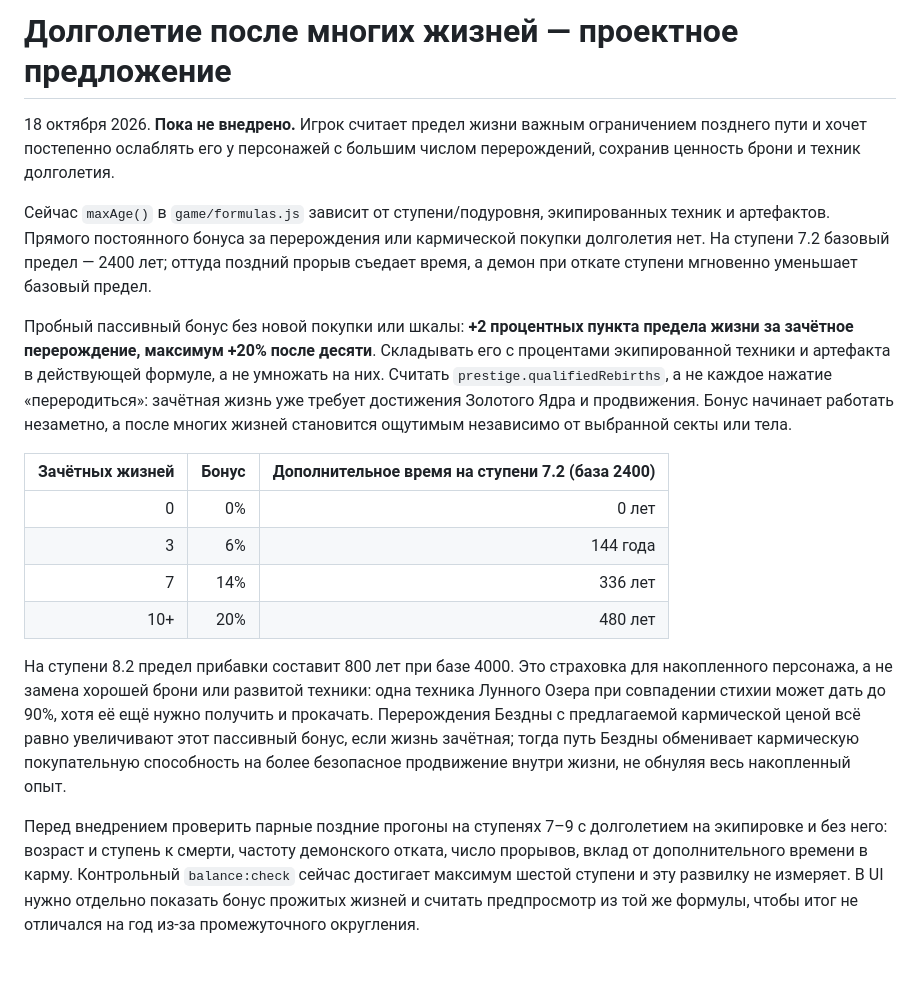
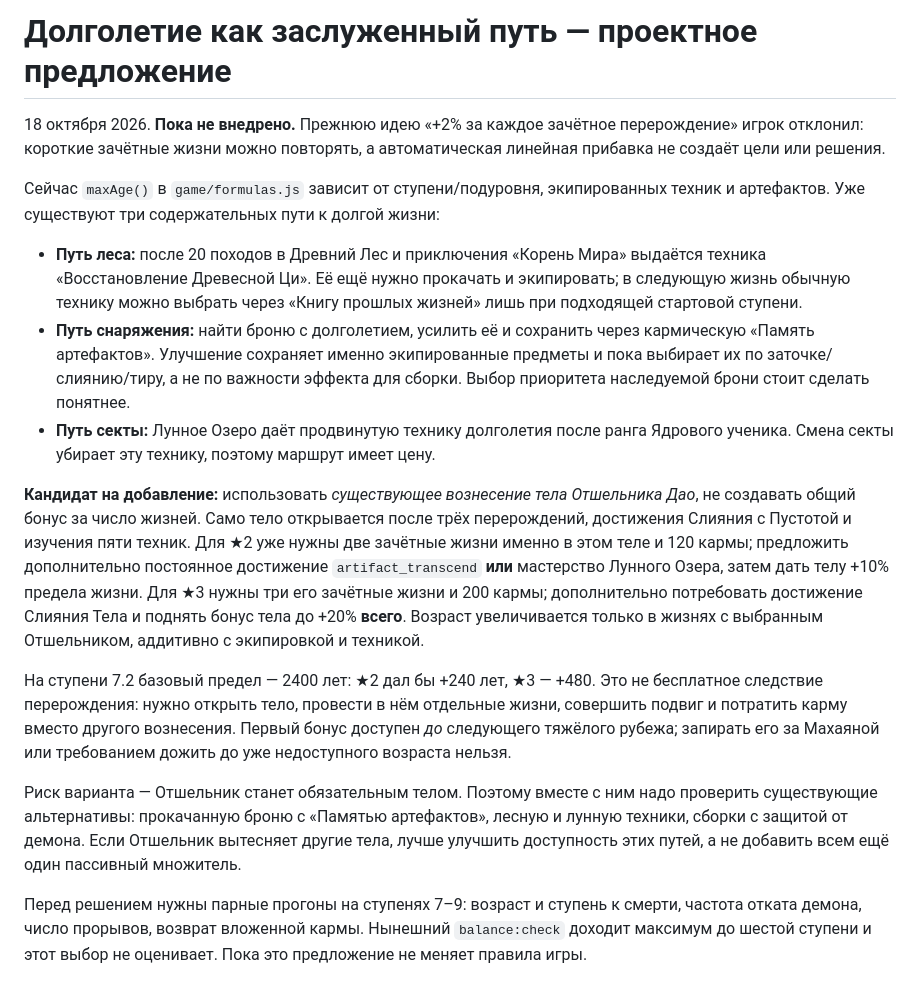
Before and after one commit to Brohaj/cultivation_game, a Markdown page: docs/longevity_progression_review.md, the part around the change. GitHub-like rendering.

```diff
--- a/docs/longevity_progression_review.md
+++ b/docs/longevity_progression_review.md
@@ -1,18 +1,17 @@
-# Долголетие после многих жизней — проектное предложение
+# Долголетие как заслуженный путь — проектное предложение
 
-18 октября 2026. **Пока не внедрено.** Игрок считает предел жизни важным ограничением позднего пути и хочет постепенно ослаблять его у персонажей с большим числом перерождений, сохранив ценность брони и техник долголетия.
+18 октября 2026. **Пока не внедрено.** Прежнюю идею «+2% за каждое зачётное перерождение» игрок отклонил: короткие зачётные жизни можно повторять, а автоматическая линейная прибавка не создаёт цели или решения.
 
-Сейчас `maxAge()` в `game/formulas.js` зависит от ступени/подуровня, экипированных техник и артефактов. Прямого постоянного бонуса за перерождения или кармической покупки долголетия нет. На ступени 7.2 базовый предел — 2400 лет; оттуда поздний прорыв съедает время, а демон при откате ступени мгновенно уменьшает базовый предел.
+Сейчас `maxAge()` в `game/formulas.js` зависит от ступени/подуровня, экипированных техник и артефактов. Уже существуют три содержательных пути к долгой жизни:
 
-Пробный пассивный бонус без новой покупки или шкалы: **+2 процентных пункта предела жизни за зачётное перерождение, максимум +20% после десяти**. Складывать его с процентами экипированной техники и артефакта в действующей формуле, а не умножать на них. Считать `prestige.qualifiedRebirths`, а не каждое нажатие «переродиться»: зачётная жизнь уже требует достижения Золотого Ядра и продвижения. Бонус начинает работать незаметно, а после многих жизней становится ощутимым независимо от выбранной секты или тела.
+- **Путь леса:** после 20 походов в Древний Лес и приключения «Корень Мира» выдаётся техника «Восстановление Древесной Ци». Её ещё нужно прокачать и экипировать; в следующую жизнь обычную технику можно выбрать через «Книгу прошлых жизней» лишь при подходящей стартовой ступени.
+- **Путь снаряжения:** найти броню с долголетием, усилить её и сохранить через кармическую «Память артефактов». Улучшение сохраняет именно экипированные предметы и пока выбирает их по заточке/слиянию/тиру, а не по важности эффекта для сборки. Выбор приоритета наследуемой брони стоит сделать понятнее.
+- **Путь секты:** Лунное Озеро даёт продвинутую технику долголетия после ранга Ядрового ученика. Смена секты убирает эту технику, поэтому маршрут имеет цену.
 
-| Зачётных жизней | Бонус | Дополнительное время на ступени 7.2 (база 2400) |
-|---:|---:|---:|
-| 0 | 0% | 0 лет |
-| 3 | 6% | 144 года |
-| 7 | 14% | 336 лет |
-| 10+ | 20% | 480 лет |
+**Кандидат на добавление:** использовать *существующее вознесение тела Отшельника Дао*, не создавать общий бонус за число жизней. Само тело открывается после трёх перерождений, достижения Слияния с Пустотой и изучения пяти техник. Для ★2 уже нужны две зачётные жизни именно в этом теле и 120 кармы; предложить дополнительно постоянное достижение `artifact_transcend` **или** мастерство Лунного Озера, затем дать телу +10% предела жизни. Для ★3 нужны три его зачётные жизни и 200 кармы; дополнительно потребовать достижение Слияния Тела и поднять бонус тела до +20% **всего**. Возраст увеличивается только в жизнях с выбранным Отшельником, аддитивно с экипировкой и техникой.
 
-На ступени 8.2 предел прибавки составит 800 лет при базе 4000. Это страховка для накопленного персонажа, а не замена хорошей брони или развитой техники: одна техника Лунного Озера при совпадении стихии может дать до 90%, хотя её ещё нужно получить и прокачать. Перерождения Бездны с предлагаемой кармической ценой всё равно увеличивают этот пассивный бонус, если жизнь зачётная; тогда путь Бездны обменивает кармическую покупательную способность на более безопасное продвижение внутри жизни, не обнуляя весь накопленный опыт.
+На ступени 7.2 базовый предел — 2400 лет: ★2 дал бы +240 лет, ★3 — +480. Это не бесплатное следствие перерождения: нужно открыть тело, провести в нём отдельные жизни, совершить подвиг и потратить карму вместо другого вознесения. Первый бонус доступен *до* следующего тяжёлого рубежа; запирать его за Махаяной или требованием дожить до уже недоступного возраста нельзя.
 
-Перед внедрением проверить парные поздние прогоны на ступенях 7–9 с долголетием на экипировке и без него: возраст и ступень к смерти, частоту демонского отката, число прорывов, вклад от дополнительного времени в карму. Контрольный `balance:check` сейчас достигает максимум шестой ступени и эту развилку не измеряет. В UI нужно отдельно показать бонус прожитых жизней и считать предпросмотр из той же формулы, чтобы итог не отличался на год из-за промежуточного округления.
+Риск варианта — Отшельник станет обязательным телом. Поэтому вместе с ним надо проверить существующие альтернативы: прокачанную броню с «Памятью артефактов», лесную и лунную техники, сборки с защитой от демона. Если Отшельник вытесняет другие тела, лучше улучшить доступность этих путей, а не добавить всем ещё один пассивный множитель.
+
+Перед решением нужны парные прогоны на ступенях 7–9: возраст и ступень к смерти, частота отката демона, число прорывов, возврат вложенной кармы. Нынешний `balance:check` доходит максимум до шестой ступени и этот выбор не оценивает. Пока это предложение не меняет правила игры.
```
Also changed, not shown: docs/README.md (+1 -1 lines), todo.md (+1 -1 lines).
